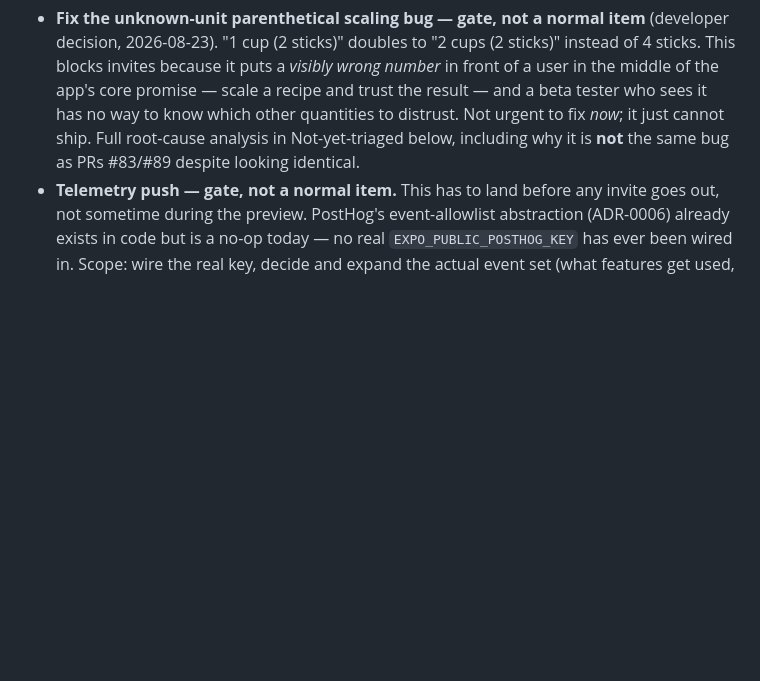
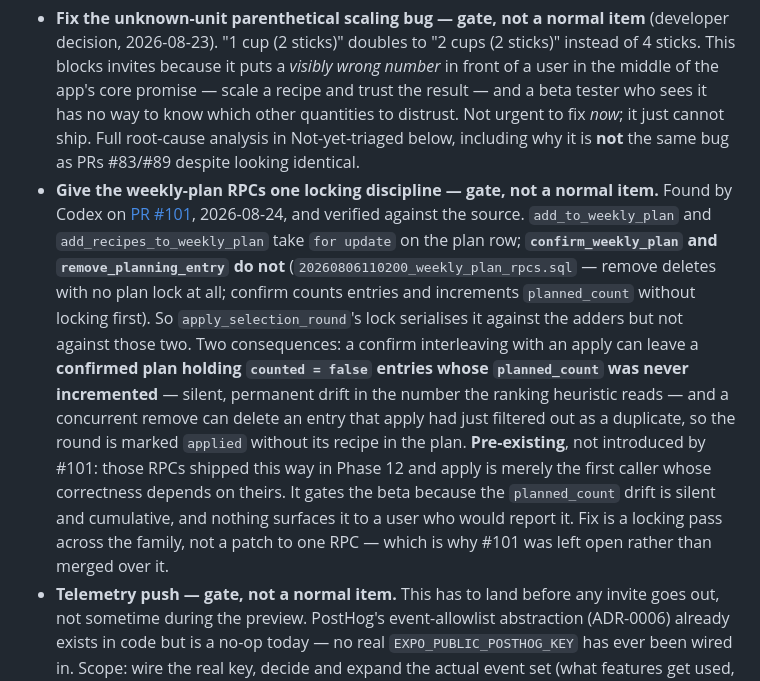
Before and after one commit to kraigstrong/Keepsake, a Markdown page: docs/roadmap.md, the part around the change. Rendered like a GitHub page; blank space fills up the shorter version.

```diff
--- a/docs/roadmap.md
+++ b/docs/roadmap.md
@@ -87,6 +87,7 @@ Work items are listed here as short entries — objective and why it matters. Fu
 
 **Backlog:**
 - **Fix the unknown-unit parenthetical scaling bug — gate, not a normal item** (developer decision, 2026-08-23). "1 cup (2 sticks)" doubles to "2 cups (2 sticks)" instead of 4 sticks. This blocks invites because it puts a *visibly wrong number* in front of a user in the middle of the app's core promise — scale a recipe and trust the result — and a beta tester who sees it has no way to know which other quantities to distrust. Not urgent to fix *now*; it just cannot ship. Full root-cause analysis in Not-yet-triaged below, including why it is **not** the same bug as PRs #83/#89 despite looking identical.
+- **Give the weekly-plan RPCs one locking discipline — gate, not a normal item.** Found by Codex on [PR #101](https://github.com/kraigstrong/Keepsake/pull/101), 2026-08-24, and verified against the source. `add_to_weekly_plan` and `add_recipes_to_weekly_plan` take `for update` on the plan row; **`confirm_weekly_plan` and `remove_planning_entry` do not** (`20260806110200_weekly_plan_rpcs.sql` — remove deletes with no plan lock at all; confirm counts entries and increments `planned_count` without locking first). So `apply_selection_round`'s lock serialises it against the adders but not against those two. Two consequences: a confirm interleaving with an apply can leave a **confirmed plan holding `counted = false` entries whose `planned_count` was never incremented** — silent, permanent drift in the number the ranking heuristic reads — and a concurrent remove can delete an entry that apply had just filtered out as a duplicate, so the round is marked `applied` without its recipe in the plan. **Pre-existing**, not introduced by #101: those RPCs shipped this way in Phase 12 and apply is merely the first caller whose correctness depends on theirs. It gates the beta because the `planned_count` drift is silent and cumulative, and nothing surfaces it to a user who would report it. Fix is a locking pass across the family, not a patch to one RPC — which is why #101 was left open rather than merged over it.
 - **Telemetry push — gate, not a normal item.** This has to land before any invite goes out, not sometime during the preview. PostHog's event-allowlist abstraction (ADR-0006) already exists in code but is a no-op today — no real `EXPO_PUBLIC_POSTHOG_KEY` has ever been wired in. Scope: wire the real key, decide and expand the actual event set (what features get used, how often — not just the existing minimal allowlist), and confirm Sentry crash reporting (this milestone's dependency on Reliability's crash-reporting item) is live against a real DSN, not just scaffolded.
 - ~~Fix the staging magic-link email.~~ **Done, 2026-08-18** (branch `security/otp-email-template`). Real blocker for an actual new user signing up, not a dev-convenience gap — and turned out to be five compounding bugs, not one (no code-based template for either the magic-link *or* confirmation flow, stale `site_url`, `otp_length` mismatch, and — root cause — no custom SMTP provider configured on this free-tier project, which `ADR-0008` had flagged as a deferred decision back in Phase 3). Fixed by setting up Resend + a verified `keepsake.brightbench.app` sending domain, writing both email templates, and correcting the config drift; verified end-to-end with a real signup. Full account of what was found and fixed — including a real operational gotcha (staging's Auth service needed an explicit restart to pick up config changes) — in `docs/history/cross-cutting-otp-email-fix.md`.
 - Real EAS/Xcode build plus a scan of the compiled artifact and build logs — closes the credential-validation journey's remaining half, deliberately scoped here rather than MVP Validation (see that milestone's exception note) since a beta build has to happen for this milestone anyway; scanning it here means one build serving both purposes instead of producing a throwaway one just to close milestone 1 early.
```
Also changed, not shown: docs/current.md (+20 -14 lines).
